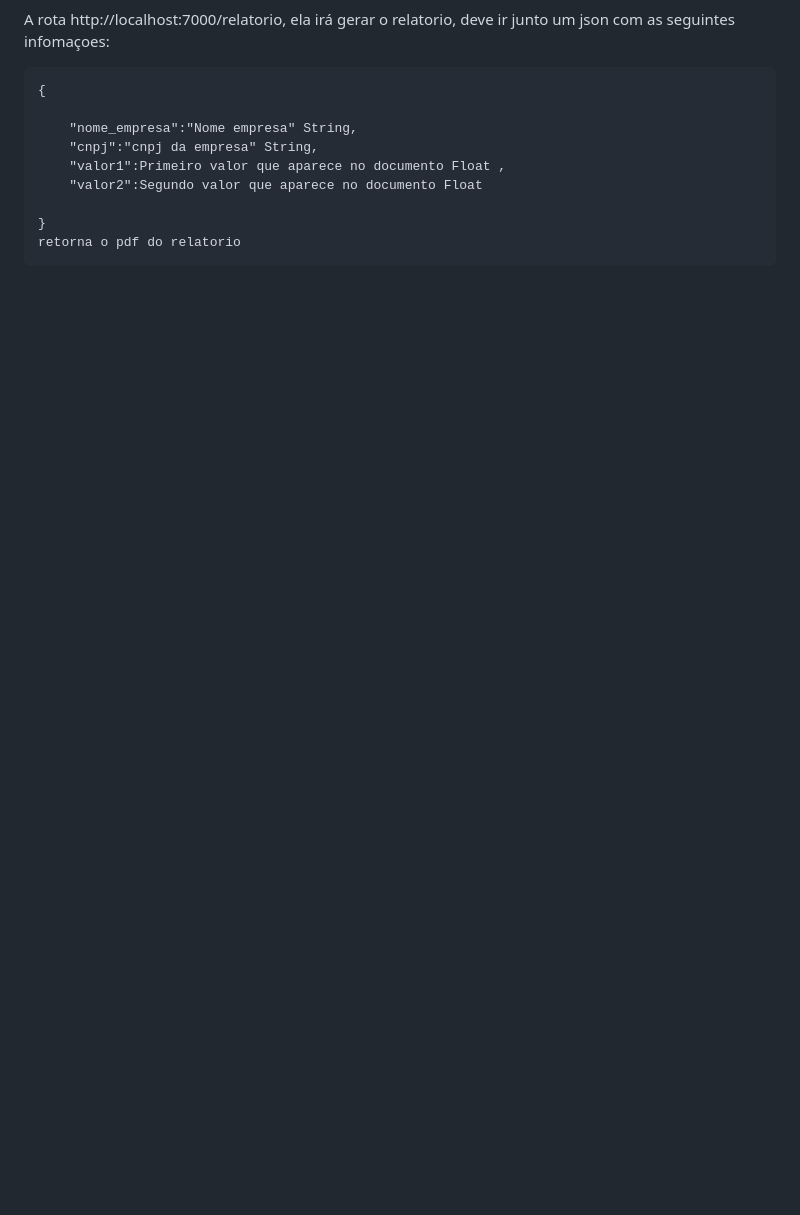
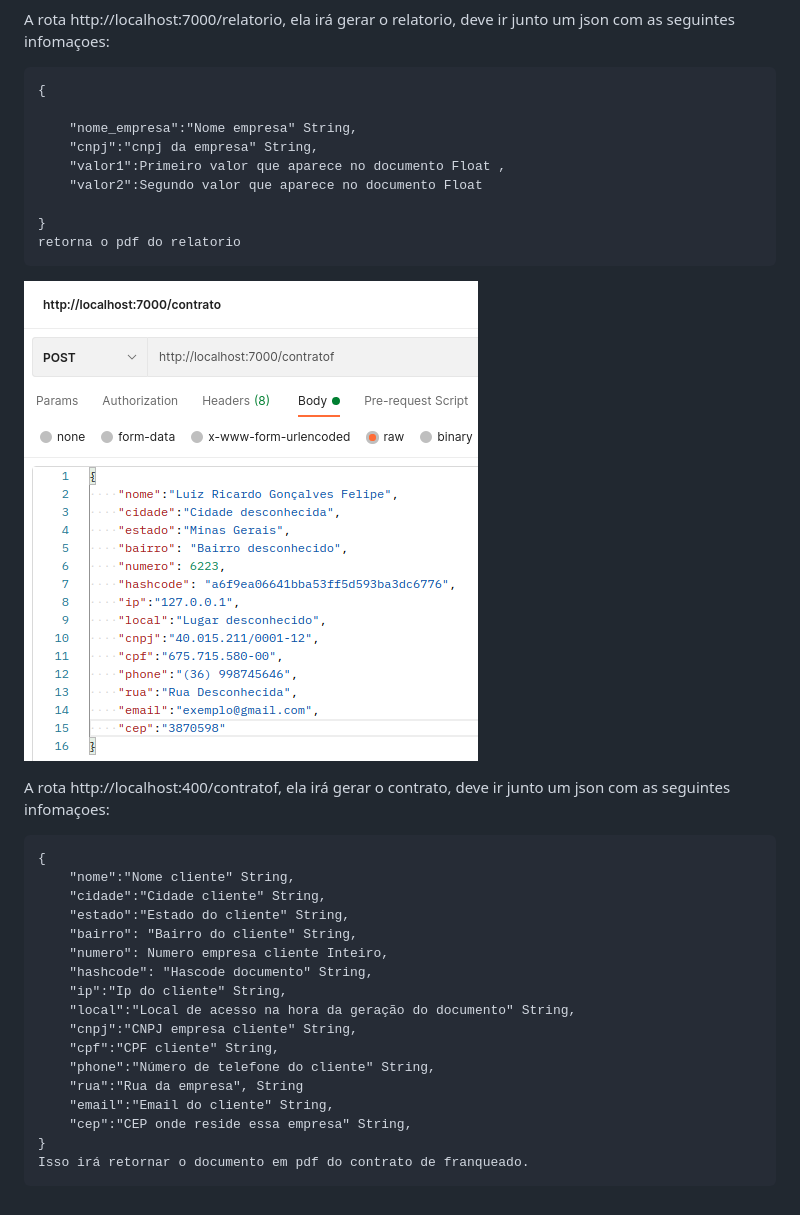
Before and after one commit to luizrgf2/Criador-de-documentos, a Markdown page: README.md, the part around the change. Rendered like a GitHub page; pictures changed too: images/cfranqueado.png (added); blank space fills up the shorter version.

Commit message:
documentado a nova rota /contratof

```diff
--- a/README.md
+++ b/README.md
@@ -71,3 +71,26 @@ junto um json com as seguintes infomaçoes:
 
     }
     retorna o pdf do relatorio
+
+![](./images/cfranqueado.png)
+
+A rota http://localhost:400/contratof, ela irá gerar o contrato, deve ir
+junto um json com as seguintes infomaçoes:
+
+    {
+        "nome":"Nome cliente" String,
+        "cidade":"Cidade cliente" String,
+        "estado":"Estado do cliente" String,
+        "bairro": "Bairro do cliente" String,
+        "numero": Numero empresa cliente Inteiro,
+        "hashcode": "Hascode documento" String,
+        "ip":"Ip do cliente" String,
+        "local":"Local de acesso na hora da geração do documento" String,
+        "cnpj":"CNPJ empresa cliente" String,
+        "cpf":"CPF cliente" String,
+        "phone":"Número de telefone do cliente" String,
+        "rua":"Rua da empresa", String
+        "email":"Email do cliente" String,
+        "cep":"CEP onde reside essa empresa" String,
+    }
+    Isso irá retornar o documento em pdf do contrato de franqueado.
```
